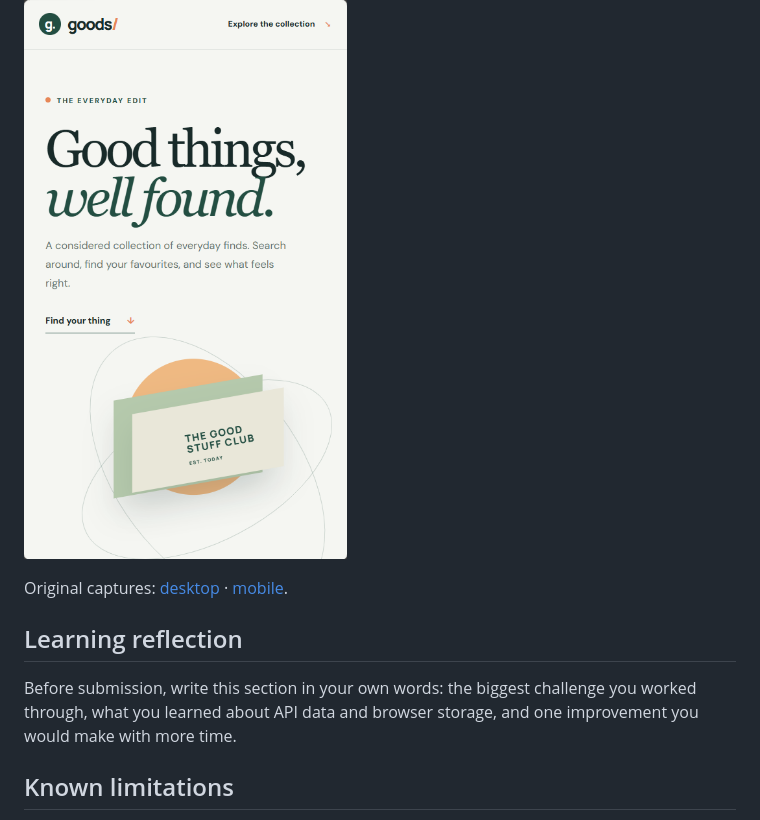
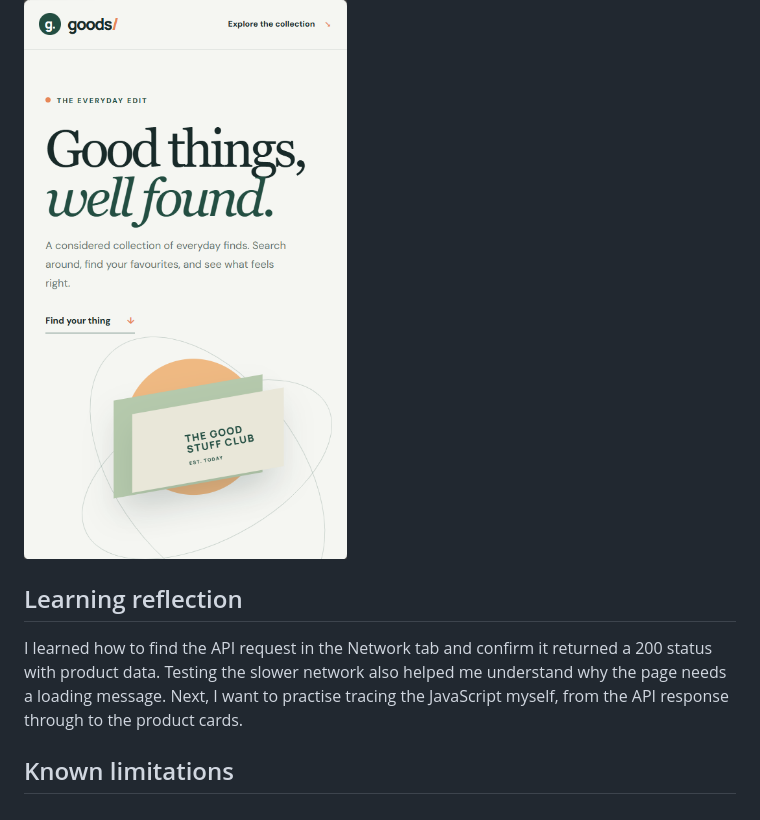
Before and after one commit to cecilia-obeng/frontend-foundations-training, a Markdown page: product-explorer/README.md, the part around the change. GitHub-like rendering.

Commit message:
docs: add learning reflection

```diff
--- a/product-explorer/README.md
+++ b/product-explorer/README.md
@@ -71,11 +71,11 @@ When the page loads, `app.js` calls `getProducts()` in `api.js`. That function s
 
 ![Product Explorer on mobile](./screenshots/mobile-page.png)
 
-Original captures: [desktop](./screenshots/deskstop.png) · [mobile](./screenshots/mobile.png).
+
 
 ## Learning reflection
 
-Before submission, write this section in your own words: the biggest challenge you worked through, what you learned about API data and browser storage, and one improvement you would make with more time.
+I learned how to find the API request in the Network tab and confirm it returned a 200 status with product data. Testing the slower network also helped me understand why the page needs a loading message. Next, I want to practise tracing the JavaScript myself, from the API response through to the product cards.
 
 ## Known limitations
 
```
